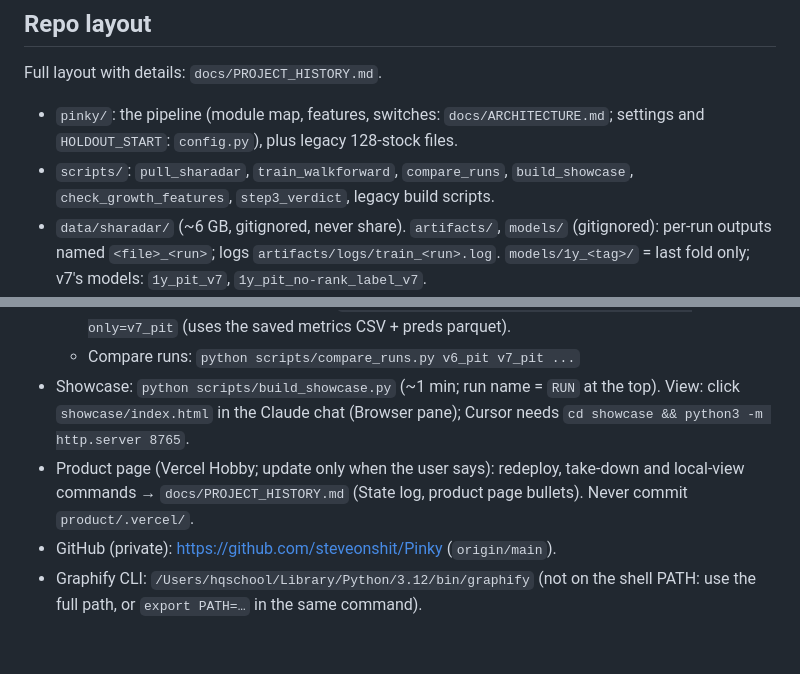
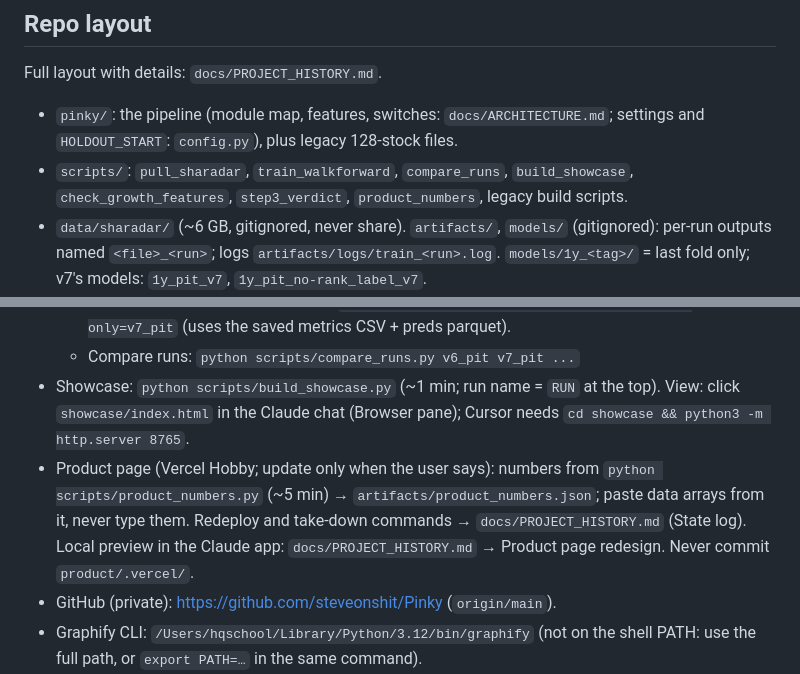
Before and after one commit to SteveLakers/Pinky, a Markdown page: project.md, 2 parts joined by grey strips. GitHub-like rendering; blank space fills up the shorter version.

```diff
--- a/project.md
+++ b/project.md
@@ -119,7 +119,7 @@ Core rules: `AGENTS.md` (always on; every agent and subagent gets it, Claude thr
 
 Full layout with details: `docs/PROJECT_HISTORY.md`.
 - `pinky/`: the pipeline (module map, features, switches: `docs/ARCHITECTURE.md`; settings and `HOLDOUT_START`: `config.py`), plus legacy 128-stock files.
-- `scripts/`: `pull_sharadar`, `train_walkforward`, `compare_runs`, `build_showcase`, `check_growth_features`, `step3_verdict`, legacy build scripts.
+- `scripts/`: `pull_sharadar`, `train_walkforward`, `compare_runs`, `build_showcase`, `check_growth_features`, `step3_verdict`, `product_numbers`, legacy build scripts.
 - `data/sharadar/` (~6 GB, gitignored, never share). `artifacts/`, `models/` (gitignored): per-run outputs named `<file>_<run>`; logs `artifacts/logs/train_<run>.log`. `models/1y_<tag>/` = last fold only; v7's models: `1y_pit_v7`, `1y_pit_no-rank_label_v7`.
 - `showcase/`, `product/` (public page), `docs/` (also `ARCHITECTURE.md`, `PRD.md`, `EVAL.md`), `graphify-out/`.
 - Agent add-ons (untracked; don't commit; none change training): skills in `.agents/skills/` (`residual-edge-analyzer`, `shap`, `verification-before-completion`, `systematic-debugging`; linked into `.claude/skills/`), Context7 plugin (Cursor and Claude). SHAP 0.52.0 is installed in `.venv`; don't follow the skill's `uv venv` step. Residual-edge input recipe: runbook step 8.
@@ -137,7 +137,7 @@ Full layout with details: `docs/PROJECT_HISTORY.md`.
   - Rebuild a report without retraining: `python scripts/train_walkforward.py --report-only=v7_pit` (uses the saved metrics CSV + preds parquet).
   - Compare runs: `python scripts/compare_runs.py v6_pit v7_pit ...`
 - Showcase: `python scripts/build_showcase.py` (~1 min; run name = `RUN` at the top). View: click `showcase/index.html` in the Claude chat (Browser pane); Cursor needs `cd showcase && python3 -m http.server 8765`.
-- Product page (Vercel Hobby; update only when the user says): redeploy, take-down and local-view commands → `docs/PROJECT_HISTORY.md` (State log, product page bullets). Never commit `product/.vercel/`.
+- Product page (Vercel Hobby; update only when the user says): numbers from `python scripts/product_numbers.py` (~5 min) → `artifacts/product_numbers.json`; paste data arrays from it, never type them. Redeploy and take-down commands → `docs/PROJECT_HISTORY.md` (State log). Local preview in the Claude app: `docs/PROJECT_HISTORY.md` → Product page redesign. Never commit `product/.vercel/`.
 - GitHub (private): https://github.com/steveonshit/Pinky (`origin/main`).
 - Graphify CLI: `/Users/hqschool/Library/Python/3.12/bin/graphify` (not on the shell PATH: use the full path, or `export PATH=…` in the same command).
 - Legacy 128-stock pipeline commands: `docs/PROJECT_HISTORY.md`.
```
Also changed, not shown: other parts of project.md (+8 -8 lines), docs/PROJECT_HISTORY.md (+1 -0 lines).
